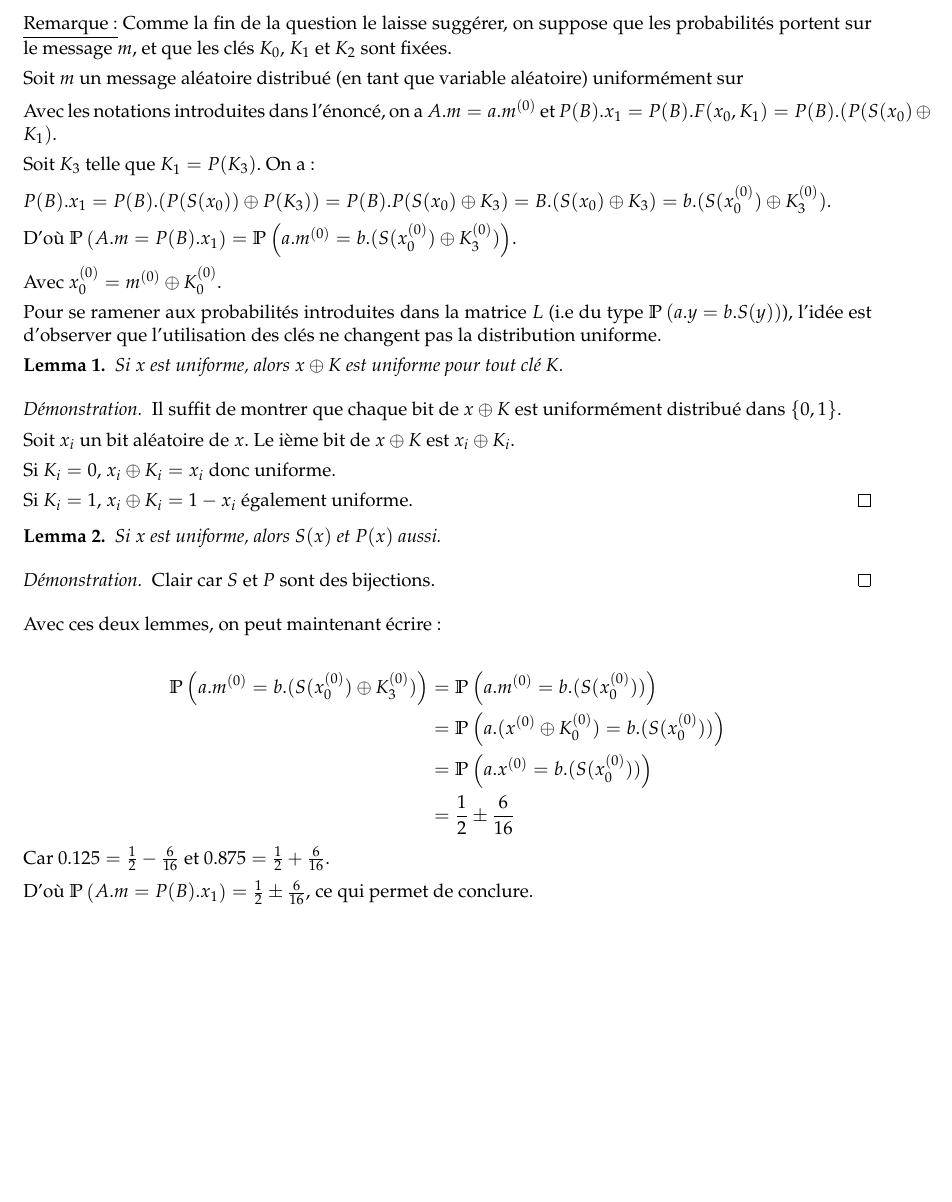
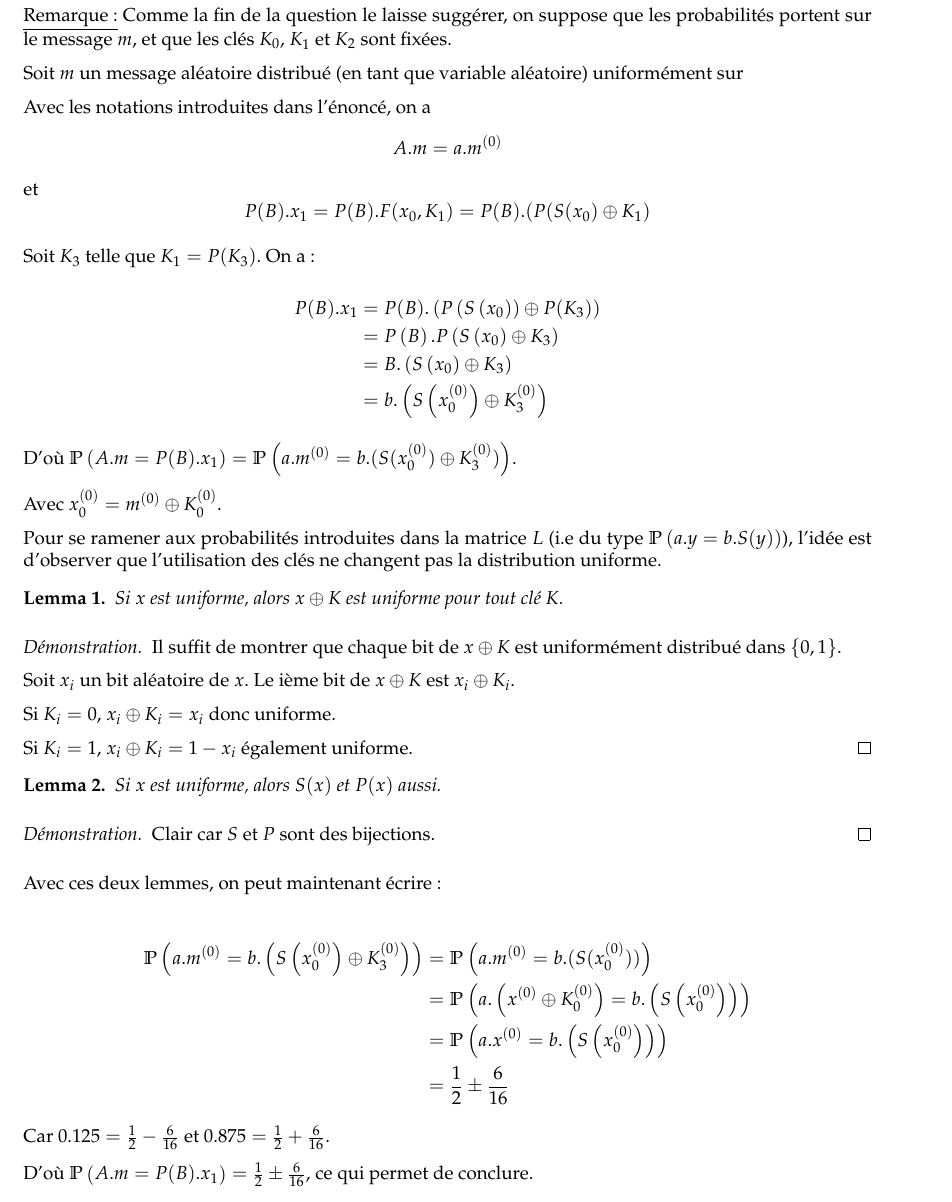
Before and after one commit to marc-chevalier/B32, a LaTeX document (rapport/rapport.tex): part of page 2 of 2 before the commit and part of page 2 of 3 after it, cut so that both start at the same text, the shorter picture padded with empty space. Compiled offline with pdfLaTeX.

Commit message:
Seulement un peu de joli

```diff
--- a/rapport/rapport.tex
+++ b/rapport/rapport.tex
@@ -59,11 +59,19 @@ L'idée générale sera d'utiliser ces valeurs pour trouver une relation entre d
 
 Soit $m$ un message aléatoire distribué (en tant que variable aléatoire) uniformément sur %TODO
 
-Avec les notations introduites dans l'énoncé, on a $A.m = a.m^{(0)}$ et $P(B).x_1 = P(B).F(x_0,K_1) = P(B).(P(S(x_0)\oplus K_1)$.
+Avec les notations introduites dans l'énoncé, on a \[A.m = a.m^{(0)}\] et \[P(B).x_1 = P(B).F(x_0,K_1) = P(B).(P(S(x_0)\oplus K_1)\]
 
 Soit $K_3$ telle que $K_1 = P(K_3)$. On a :
 
-$P(B).x_1 = P(B).(P(S(x_0))\oplus P(K_3)) = P(B).P(S(x_0) \oplus K_3) = B.(S(x_0) \oplus K_3) = b.(S(x_0^{(0)}) \oplus K_3^{(0)})$.
+
+\[
+    \begin{aligned}
+        P(B).x_1 &= P(B).\left (P\left (S\left (x_0\right )\right )\oplus P(K_3)\right ) \\
+        &= P\left (B\right ).P\left (S\left (x_0\right ) \oplus K_3\right )\\
+        &= B.\left (S\left (x_0\right ) \oplus K_3\right ) \\
+        &= b.\left (S\left (x_0^{\left (0\right )}\right ) \oplus K_3^{(0)}\right )
+    \end{aligned}
+\]
 
 D'où $\prob{A.m = P(B).x_1} = \prob{a.m^{(0)}= b.(S(x_0^{(0)}) \oplus K_3^{(0)})}$.
 
@@ -95,9 +103,9 @@ Pour se ramener aux probabilités introduites dans la matrice $L$ (i.e du type $
 Avec ces deux lemmes, on peut maintenant écrire :
 
 \begin{align*}
-\prob{a.m^{(0)}= b.(S(x_0^{(0)}) \oplus K_3^{(0)})} &= \prob{a.m^{(0)} = b.(S(x_0^{(0)}))} \\
-													&= \prob{a.(x^{(0)} \oplus K_0^{(0)}) =  b.(S(x_0^{(0)}))} \\
-													&= \prob{a.x^{(0)} = b.(S(x_0^{(0)}))} \\
+\prob{a.m^{(0)}= b.\left (S\left (x_0^{(0)}\right ) \oplus K_3^{(0)}\right )} &= \prob{a.m^{(0)} = b.(S(x_0^{(0)}))} \\
+													&= \prob{a.\left(x^{(0)} \oplus K_0^{(0)}\right ) =  b.\left (S\left (x_0^{(0)}\right )\right )} \\
+													&= \prob{a.x^{(0)} = b.\left(S\left(x_0^{\left(0\right)}\right)\right)} \\
 													&= \frac{1}{2} \pm \frac{6}{16}
 \end{align*}
 Car $0.125 = \frac{1}{2} - \frac{6}{16}$ et $0.875 = \frac{1}{2} + \frac{6}{16}$.
```
Also changed, not shown: rapport/rapport.tex (2 more changed lines).
